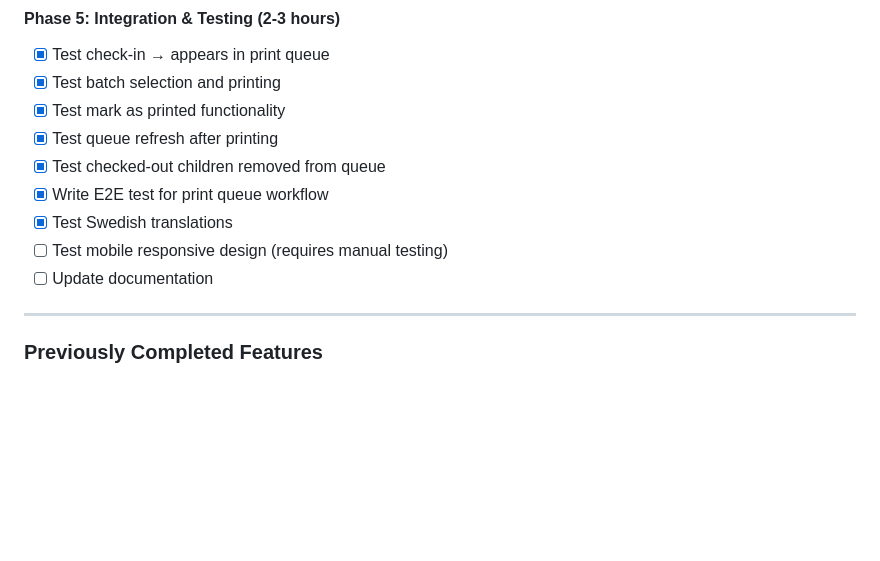
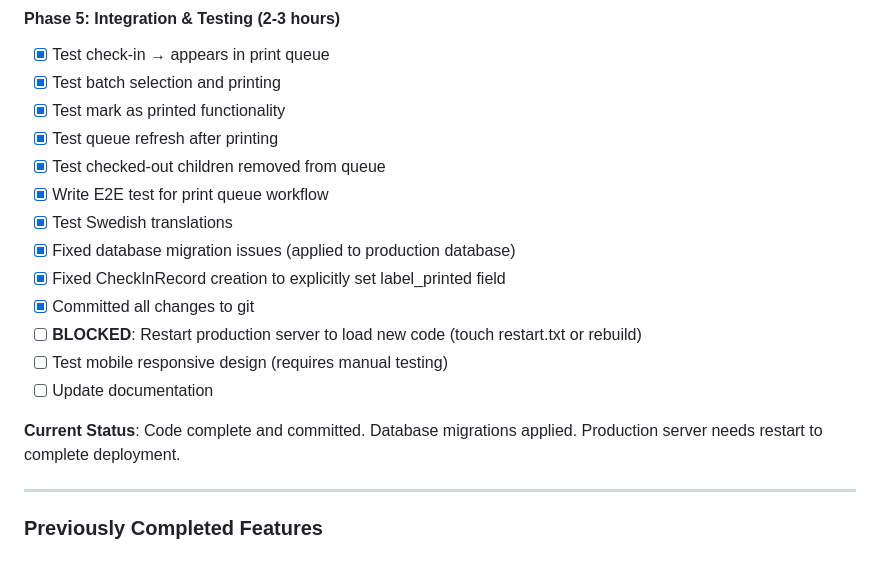
Before and after one commit to jswetzen/tryggare, a Markdown page: CURRENT_TASKS.md, the part around the change. Rendered like a GitHub page; blank space fills up the shorter version.

Commit message:
Update CURRENT_TASKS.md with print queue completion status

```diff
--- a/CURRENT_TASKS.md
+++ b/CURRENT_TASKS.md
@@ -60,8 +60,14 @@ The Conference Child Management System MVP is **largely complete** with Django +
 - [x] Test checked-out children removed from queue
 - [x] Write E2E test for print queue workflow
 - [x] Test Swedish translations
+- [x] Fixed database migration issues (applied to production database)
+- [x] Fixed CheckInRecord creation to explicitly set label_printed field
+- [x] Committed all changes to git
+- [ ] **BLOCKED**: Restart production server to load new code (touch restart.txt or rebuild)
 - [ ] Test mobile responsive design (requires manual testing)
 - [ ] Update documentation
+
+**Current Status**: Code complete and committed. Database migrations applied. Production server needs restart to complete deployment.
 
 ---
 
```
